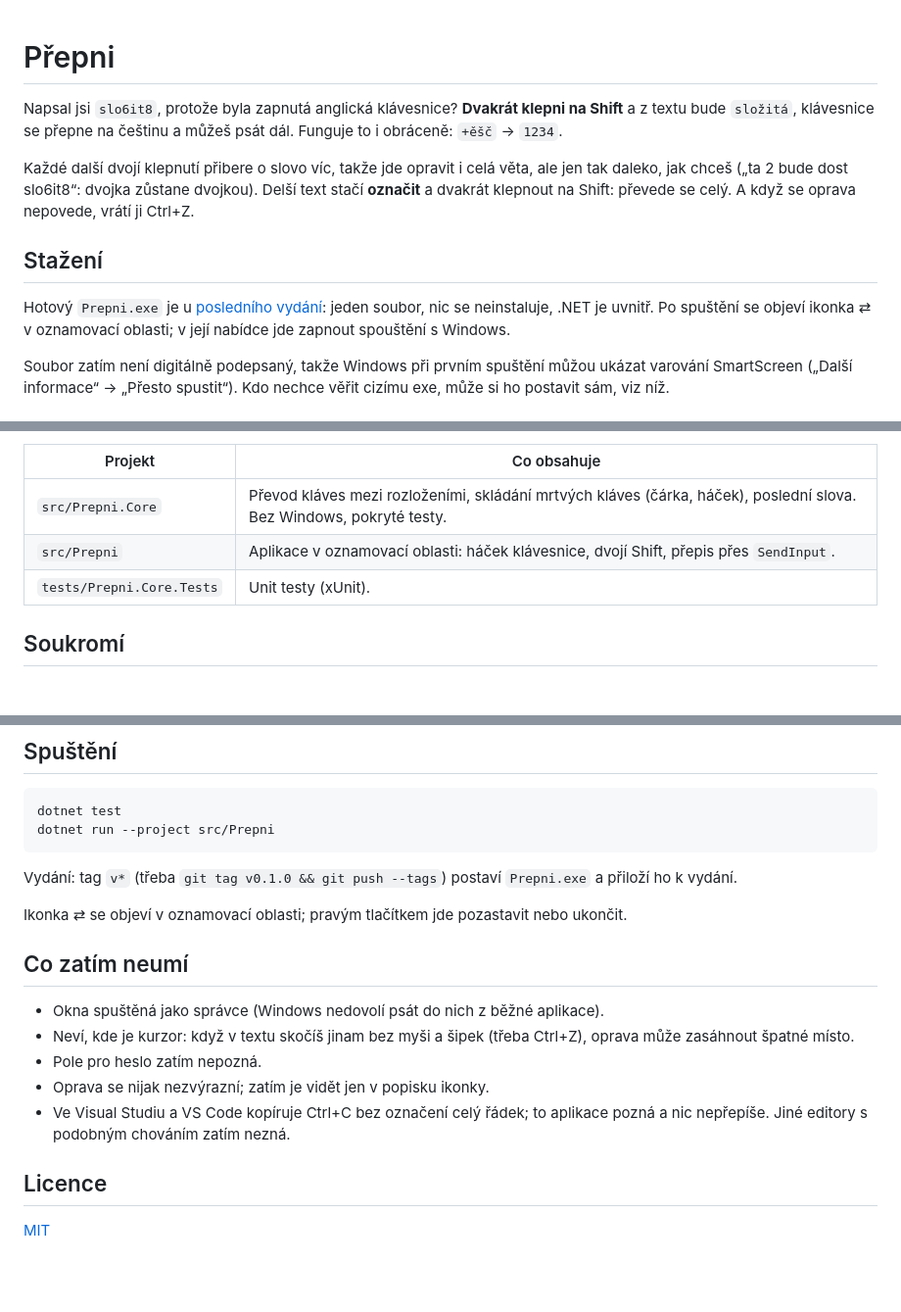
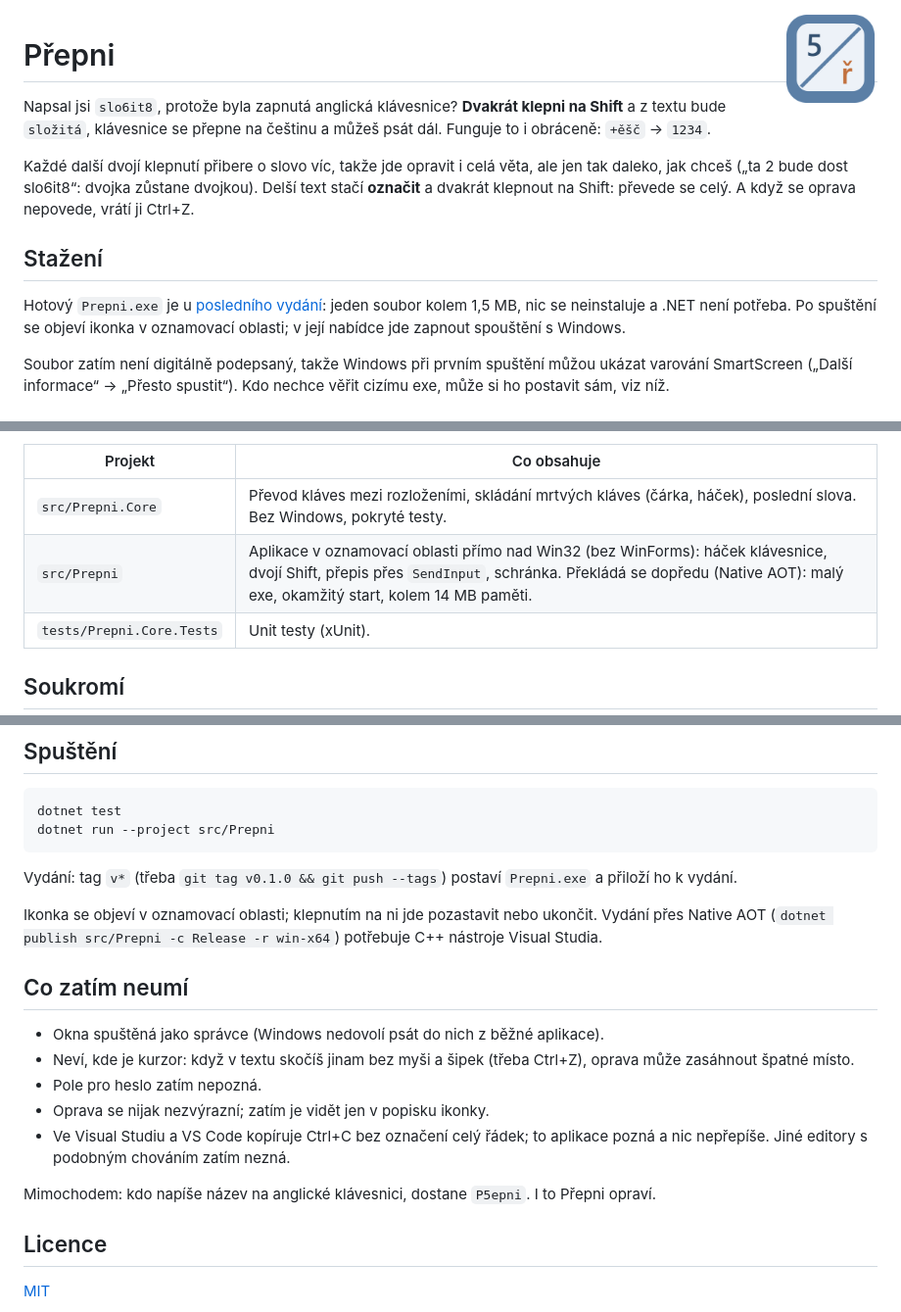
Before and after one commit to martasIII/prepni, a Markdown page: README.md, 3 parts joined by grey strips. Shown at 98% size. GitHub-like rendering; pictures changed too: assets/prepni-256.png (added); blank space fills up the shorter version.

```diff
--- a/README.md
+++ b/README.md
@@ -1,3 +1,5 @@
+<img src="assets/prepni-256.png" width="96" align="right" alt="">
+
 # Přepni
 
 Napsal jsi `slo6it8`, protože byla zapnutá anglická klávesnice? **Dvakrát klepni na Shift** a z textu bude
@@ -9,8 +11,9 @@ převede se celý. A když se oprava nepovede, vrátí ji Ctrl+Z.
 
 ## Stažení
 
-Hotový `Prepni.exe` je u [posledního vydání](../../releases/latest): jeden soubor, nic se neinstaluje, .NET je
-uvnitř. Po spuštění se objeví ikonka ⇄ v oznamovací oblasti; v její nabídce jde zapnout spouštění s Windows.
+Hotový `Prepni.exe` je u [posledního vydání](../../releases/latest): jeden soubor kolem 1,5 MB, nic se
+neinstaluje a .NET není potřeba. Po spuštění se objeví ikonka v oznamovací oblasti; v její nabídce jde zapnout
+spouštění s Windows.
 
 Soubor zatím není digitálně podepsaný, takže Windows při prvním spuštění můžou ukázat varování SmartScreen
 („Další informace“ → „Přesto spustit“). Kdo nechce věřit cizímu exe, může si ho postavit sám, viz níž.
@@ -25,7 +28,7 @@ QWERTZ i QWERTY, programátorské, německé…
 | Projekt | Co obsahuje |
 |---|---|
 | `src/Prepni.Core` | Převod kláves mezi rozloženími, skládání mrtvých kláves (čárka, háček), poslední slova. Bez Windows, pokryté testy. |
-| `src/Prepni` | Aplikace v oznamovací oblasti: háček klávesnice, dvojí Shift, přepis přes `SendInput`. |
+| `src/Prepni` | Aplikace v oznamovací oblasti přímo nad Win32 (bez WinForms): háček klávesnice, dvojí Shift, přepis přes `SendInput`, schránka. Překládá se dopředu (Native AOT): malý exe, okamžitý start, kolem 14 MB paměti. |
 | `tests/Prepni.Core.Tests` | Unit testy (xUnit). |
 
 ## Soukromí
@@ -48,7 +51,8 @@ dotnet run --project src/Prepni
 
 Vydání: tag `v*` (třeba `git tag v0.1.0 && git push --tags`) postaví `Prepni.exe` a přiloží ho k vydání.
 
-Ikonka ⇄ se objeví v oznamovací oblasti; pravým tlačítkem jde pozastavit nebo ukončit.
+Ikonka se objeví v oznamovací oblasti; klepnutím na ni jde pozastavit nebo ukončit. Vydání přes Native AOT
+(`dotnet publish src/Prepni -c Release -r win-x64`) potřebuje C++ nástroje Visual Studia.
 
 ## Co zatím neumí
 
@@ -59,6 +63,8 @@ Ikonka ⇄ se objeví v oznamovací oblasti; pravým tlačítkem jde pozastavit
 - Ve Visual Studiu a VS Code kopíruje Ctrl+C bez označení celý řádek; to aplikace pozná a nic nepřepíše.
   Jiné editory s podobným chováním zatím nezná.
 
+Mimochodem: kdo napíše název na anglické klávesnici, dostane `P5epni`. I to Přepni opraví.
+
 ## Licence
 
 [MIT](LICENSE)
```
Also changed, not shown: 17 other files.
